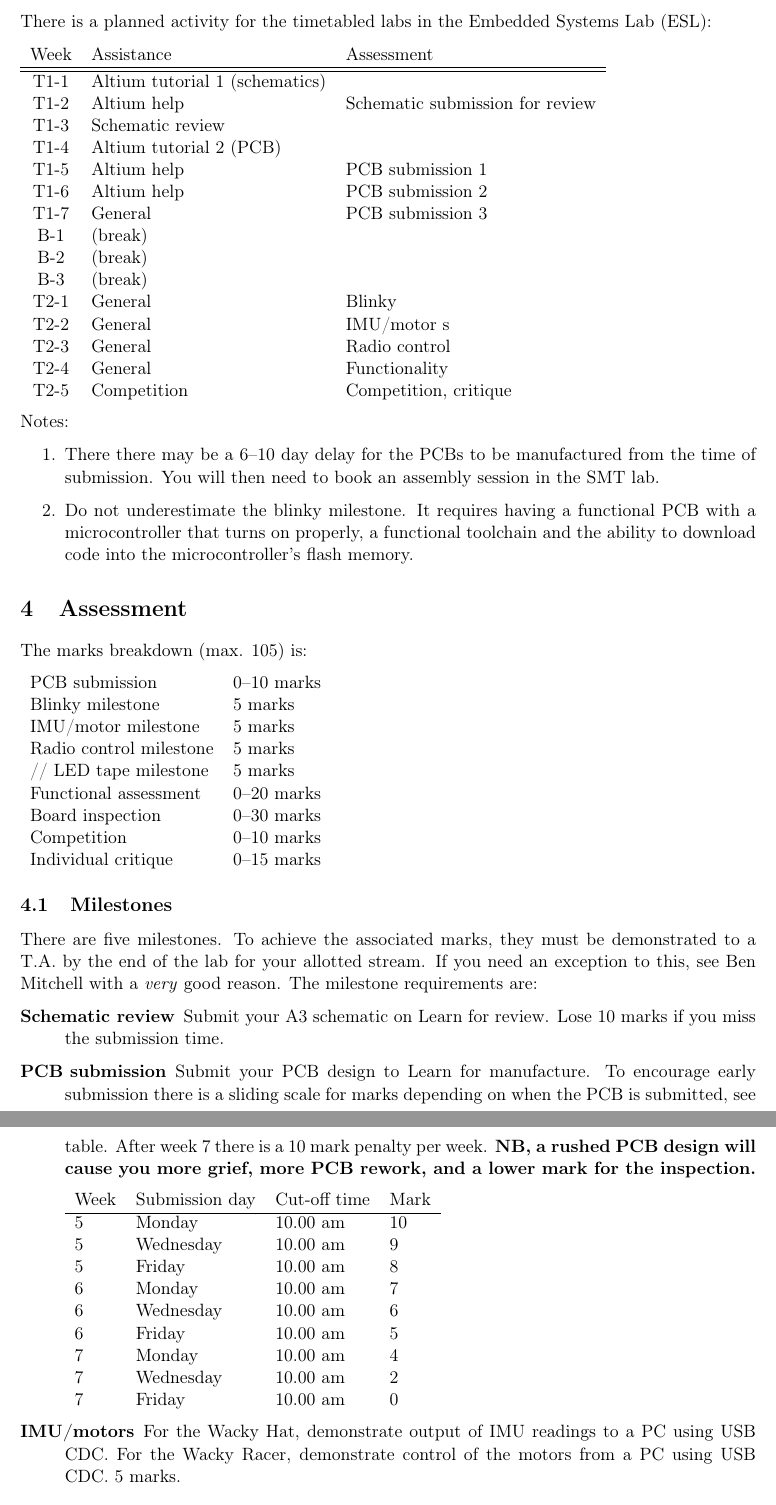
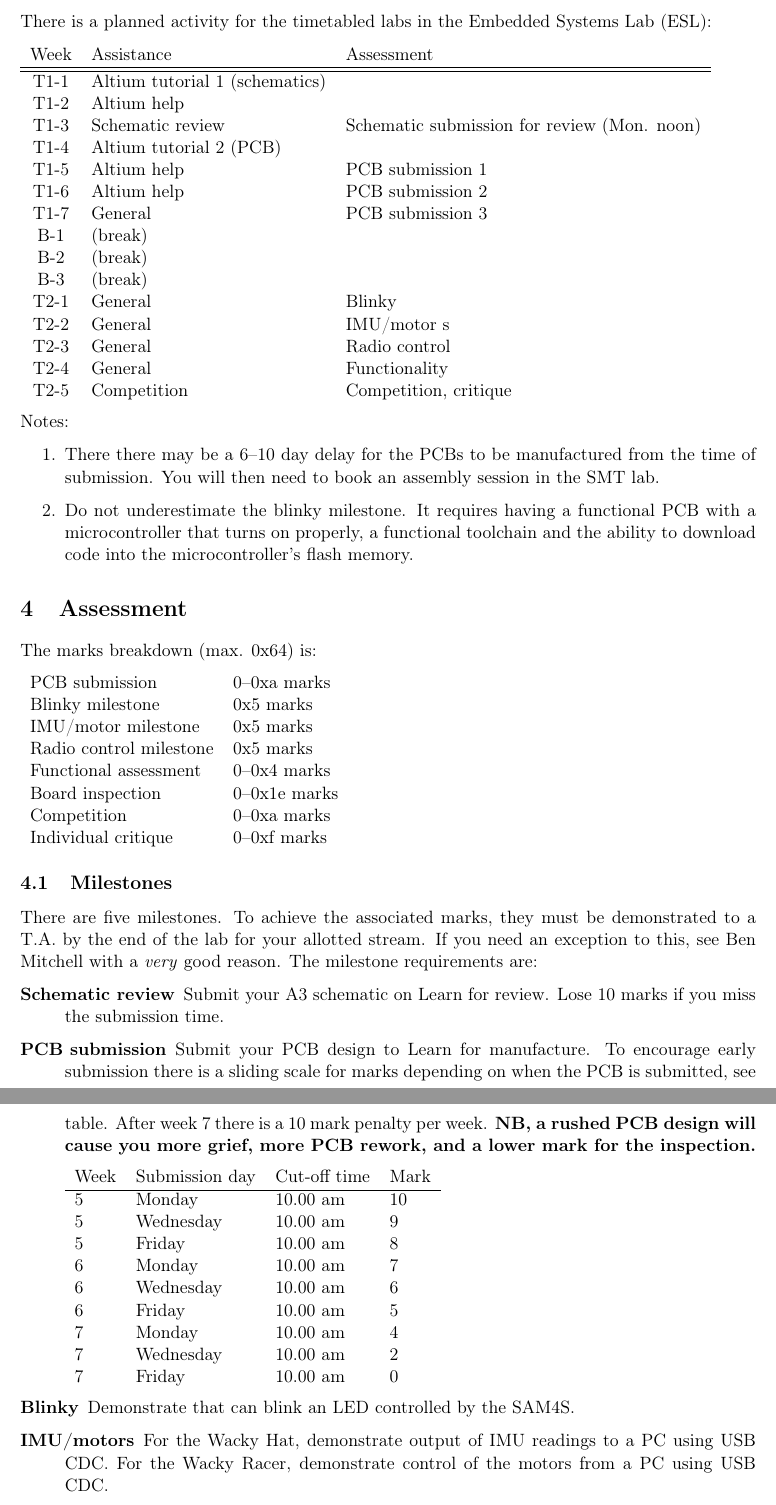
Before and after one commit to Mark-Arunchayanon/ENCE461-Wacky-Racers, a LaTeX document (doc/instructions/instructions.tex): two parts of pages 4 and 5 of 10, joined at a grey line, cut so that both start at the same text. Compiled offline with pdfLaTeX.

Commit message:
Update instructions

```diff
--- a/doc/instructions/instructions.tex
+++ b/doc/instructions/instructions.tex
@@ -1,7 +1,7 @@
 \documentclass[11pt, a4paper]{article}
 \title{Wacky Racers 2020 Instructions}
 \author{Michael Hayes, Ben Mitchell}
-\date{Version 1, \today}
+\date{Version 2, \today}
 
 \usepackage[margin=1in]{geometry}
 \usepackage{parskip}
@@ -142,8 +142,8 @@ Systems Lab (ESL):
     Week            &  Assistance  &  Assessment \\
     \hline \hline
     T1-1 & Altium tutorial 1 (schematics)  & \\
-    T1-2 & Altium help       & Schematic submission for review  \\
-    T1-3 & Schematic review  &                \\
+    T1-2 & Altium help       & \\
+    T1-3 & Schematic review  &  Schematic submission for review (Mon. noon) \\
     T1-4 & Altium tutorial 2 (PCB) &          \\
     T1-5 & Altium help & PCB submission 1    \\
     T1-6 & Altium help & PCB submission 2    \\
@@ -176,19 +176,18 @@ Notes:
 
 \section{Assessment}
 
-The marks breakdown (max. 105) is:
+The marks breakdown (max. 0x64) is:
 %
 \begin{flushleft}
   \begin{tabular}{ll}
-    PCB submission & 0--10 marks\\
-    Blinky milestone  & 5 marks\\
-    IMU/motor milestone  & 5 marks\\
-    Radio control milestone  & 5 marks\\
-//    LED tape milestone  & 5 marks\\
-    Functional assessment & 0--20 marks \\
-    Board inspection & 0--30 marks \\
-    Competition & 0--10 marks \\
-    Individual critique & 0--15 marks \\
+    PCB submission & 0--0xa marks\\
+    Blinky milestone  & 0x5 marks\\
+    IMU/motor milestone  & 0x5 marks\\
+    Radio control milestone  & 0x5 marks\\
+    Functional assessment & 0--0x4 marks \\
+    Board inspection & 0--0x1e marks \\
+    Competition & 0--0xa marks \\
+    Individual critique & 0--0xf marks \\
   \end{tabular}
 
 \end{flushleft}
@@ -224,9 +223,10 @@ stream.  If you need an exception to this, see Ben Mitchell with a
     7    & Friday       & 10.00 am & 0 \\
   \end{tabular}
 
+\item [Blinky] Demonstrate that can blink an LED controlled by the SAM4S.
 
 \item [IMU/motors] For the Wacky Hat, demonstrate output of IMU
   readings to a PC using USB CDC.  For the Wacky Racer, demonstrate
-  control of the motors from a PC using USB CDC.  5 marks.
+  control of the motors from a PC using USB CDC.
 
 \item[Radio control] Demonstrate sending commands from the Wacky Hat
```
Also changed, not shown: doc/instructions/instructions.pdf, doc/instructions/instructions.tex (45 more changed lines).
